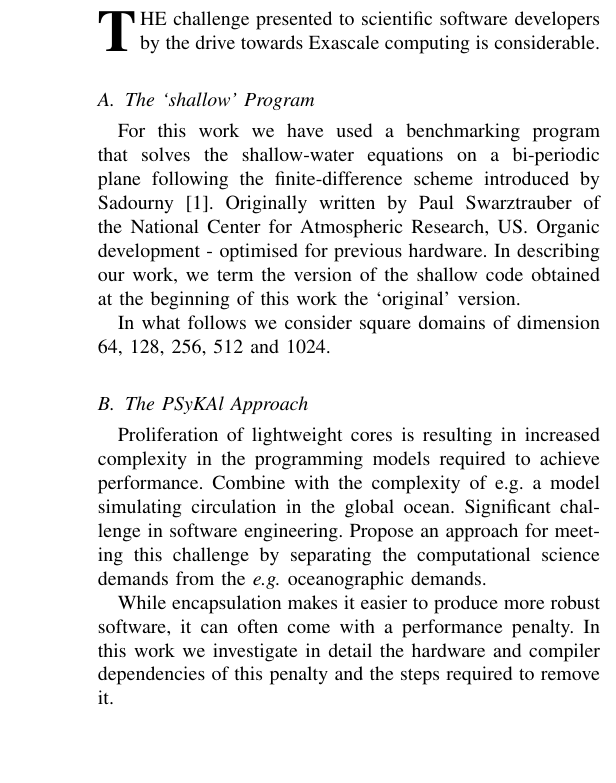
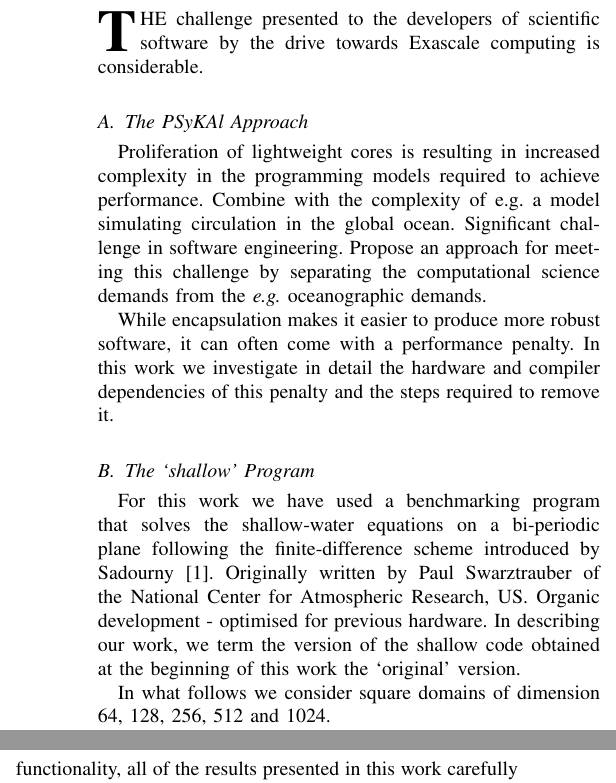
Before and after one commit to stfc/PSycloneBench, a LaTeX paper (shallow_perf.tex): part of one column of page 1 of 4 before the commit and two parts of the columns of page 1 of 4 after it, the two joined at a grey line, cut so that both start at the same text. Compiled offline with pdfLaTeX.

Commit message:
More work describing vanilla psykal

```diff
--- a/shallow_perf.tex
+++ b/shallow_perf.tex
@@ -318,21 +307,9 @@ Performance, Code-generation, Finite-difference
 %
 % Here we have the typical use of a "T" for an initial drop letter
 % and "HE" in caps to complete the first word.
-\IEEEPARstart{T}{he} challenge presented to scientific software developers by
-the drive towards Exascale computing is considerable.
-
-\subsection{The `shallow' Program}
-For this work we have used a benchmarking program that solves the
-shallow-water equations on a bi-periodic plane following the
-finite-difference scheme introduced by Sadourny~\cite{sadourny75}.
-Originally written by Paul Swarztrauber of the National Center for
-Atmospheric Research, US.  Organic development - optimised for
-previous hardware. In describing our work, we term the version of the
-shallow code obtained at the beginning of this work the `original'
-version.
-
-In what follows we consider square domains of dimension 64, 128, 256,
-512 and 1024.
+\IEEEPARstart{T}{he} challenge presented to the developers of
+scientific software by the drive towards Exascale computing is
+considerable.
 
 % needed in second column of first page if using \IEEEpubid
 %\IEEEpubidadjcol
@@ -355,3 +332,16 @@ While encapsulation makes it easier to produce more robust software,
 it can often come with a performance penalty. In this work we
 investigate in detail the hardware and compiler dependencies of this
 penalty and the steps required to remove it.
+
+\subsection{The `shallow' Program}
+For this work we have used a benchmarking program that solves the
+shallow-water equations on a bi-periodic plane following the
+finite-difference scheme introduced by Sadourny~\cite{sadourny75}.
+Originally written by Paul Swarztrauber of the National Center for
+Atmospheric Research, US.  Organic development - optimised for
+previous hardware. In describing our work, we term the version of the
+shallow code obtained at the beginning of this work the `original'
+version.
+
+In what follows we consider square domains of dimension 64, 128, 256,
+512 and 1024.
@@ -357,0 +354,7 @@ penalty and the steps required to remove it.
+retain the I/O functionality, all of the results presented in this work
+carefully exclude the effects of I/O since it is compute performance
+that interests us here.
+
+In order to maximise the flexibility (and thus potential for
+optimisation) of the \psykal version of shallow, we made the kernels
+as fine-grained as possible. In this case, this resulted in eight
@@ -357,0 +367 @@ penalty and the steps required to remove it.
+routine then consists of applying each of the kernels to all of the
@@ -357,0 +373,10 @@ penalty and the steps required to remove it.
+\begin{figure}
+\centering
+\includegraphics[width=85mm]{psykal_shallow}
+\caption{A schematic of the vanilla \psykal version of the shallow code.}
+\label{FIG_psykal_shallow_structure}
+\end{figure}
+
+As with any full oceanographic model, boundary conditions must be
+applied at the edges of the model domain. In the case of Shallow we
+have periodic boundary conditions in both the $x$ and $y$ dimensions.
@@ -407,4 +441,3 @@ version of the code is very much less sensitive to the compiler
 options. This is because it consists of a single source file
 containing effectively a single routine (excluding those for I/O).
 
-Since any real oceanographic computational model must output results,
```
Also changed, not shown: shallow_perf.tex (68 more changed lines).
